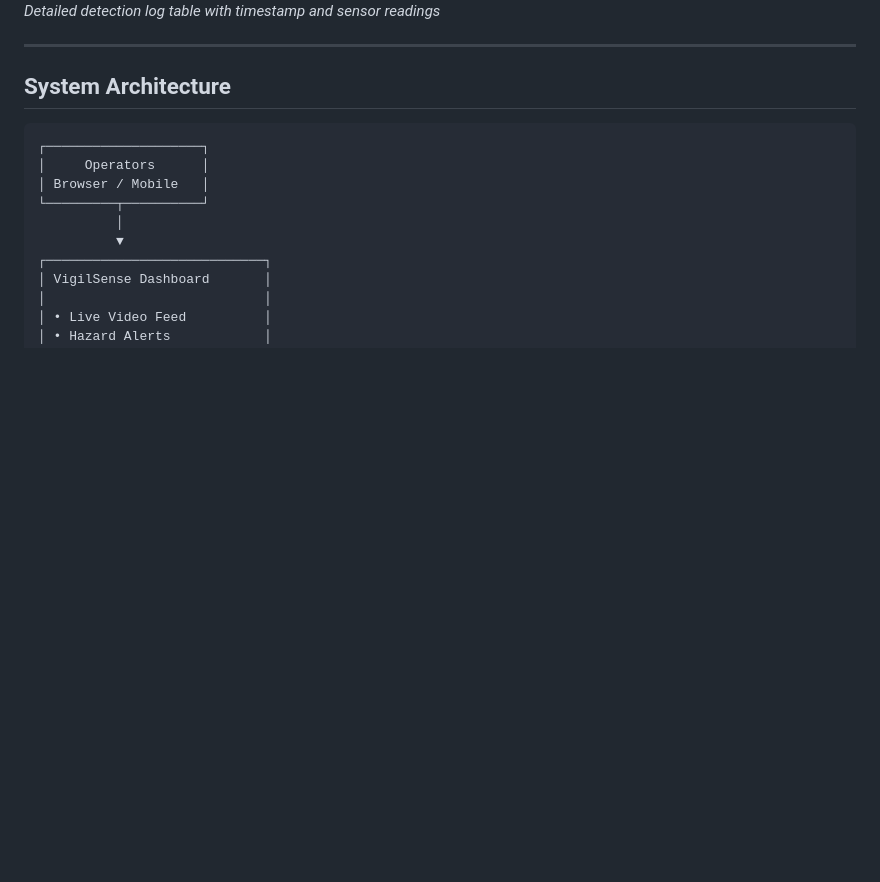
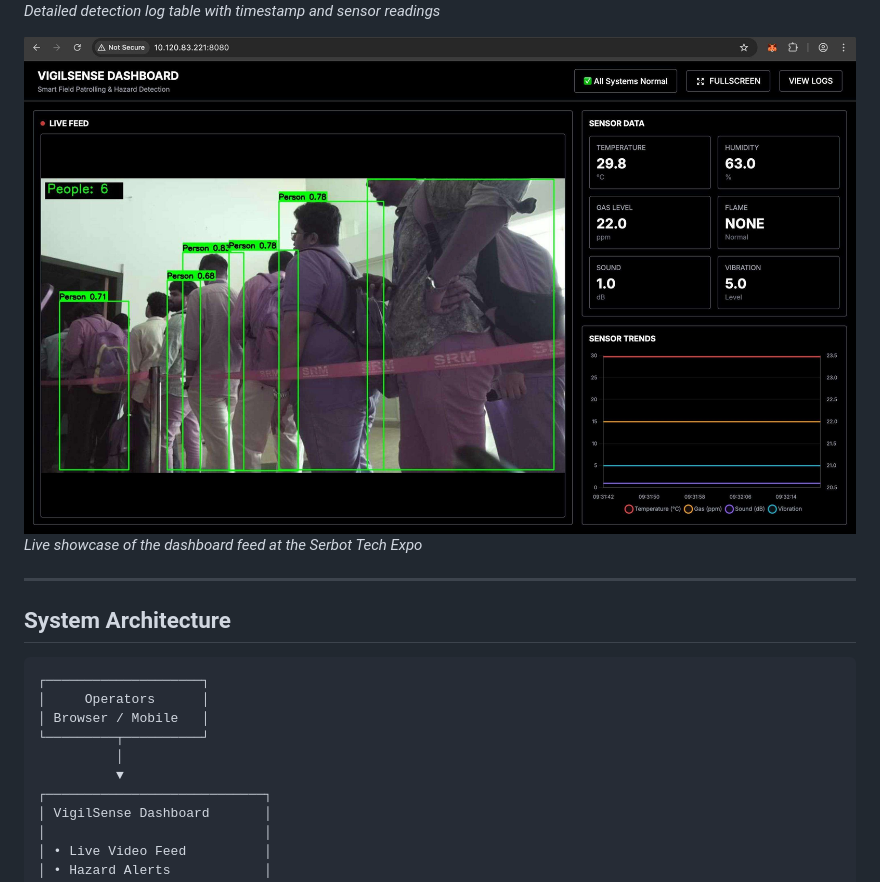
Before and after one commit to kriegher12/serbot--vigil-sense, a Markdown page: README.md, the part around the change. Rendered like a GitHub page; blank space fills up the shorter version.

```diff
--- a/README.md
+++ b/README.md
@@ -158,6 +158,9 @@ This modular architecture improves maintainability and scalability.
 ![Detection Logs](screenshots/dashboard_logs.png)
 *Detailed detection log table with timestamp and sensor readings*
 
+![Working Setup](screenshots/working.jpg)
+*Live showcase of the dashboard feed at the Serbot Tech Expo*
+
 ---
 
 ## System Architecture
```
